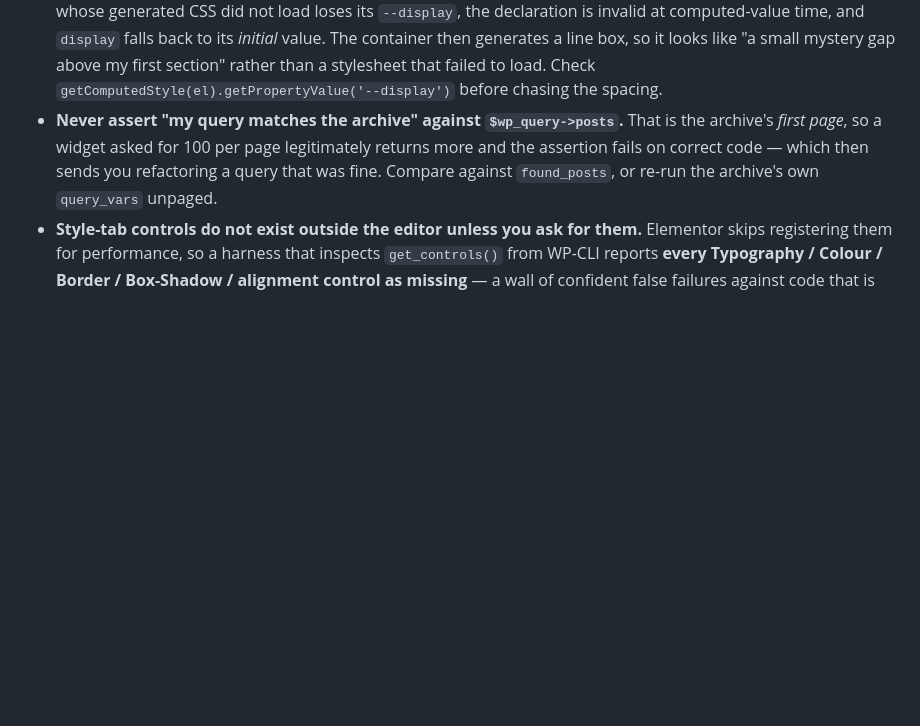
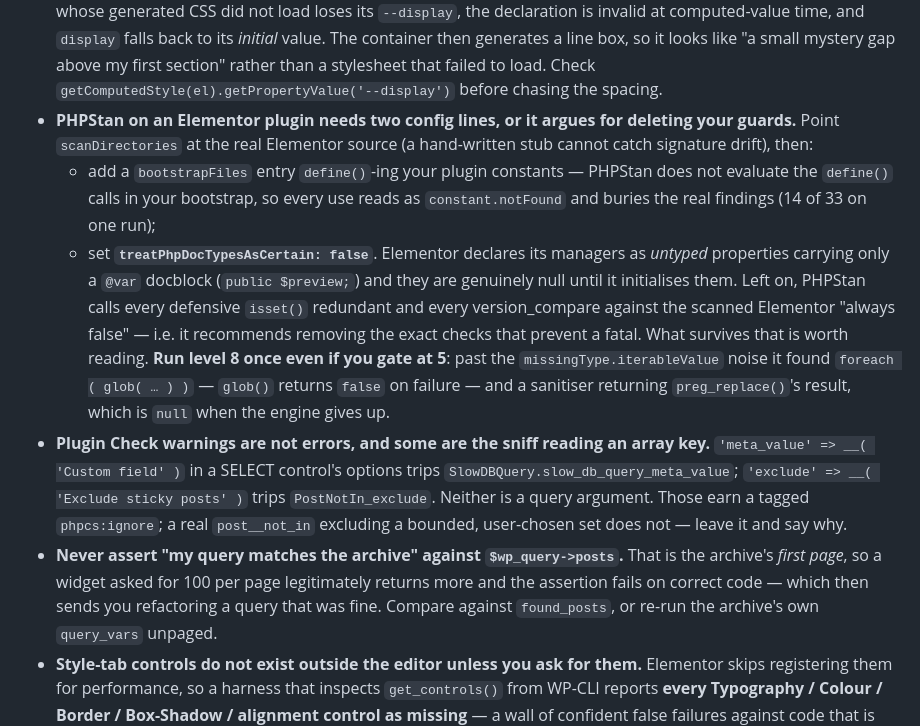
Before and after one commit to guramzhgamadze/WordPress-Elementor-Skill, a Markdown page: wp-elementor-skill/field-notes.md, the part around the change. Rendered like a GitHub page; blank space fills up the shorter version.

Commit message:
Field notes: PHPStan config for Elementor plugins, and Plugin Check triage
Co-Authored-By: Claude Opus 5 <noreply@anthropic.com>

```diff
--- a/wp-elementor-skill/field-notes.md
+++ b/wp-elementor-skill/field-notes.md
@@ -460,6 +460,26 @@ exam app).
   then generates a line box, so it looks like "a small mystery gap above my first section" rather
   than a stylesheet that failed to load. Check `getComputedStyle(el).getPropertyValue('--display')`
   before chasing the spacing.
+- **PHPStan on an Elementor plugin needs two config lines, or it argues for deleting your guards.**
+  Point `scanDirectories` at the real Elementor source (a hand-written stub cannot catch signature
+  drift), then:
+  - add a `bootstrapFiles` entry `define()`-ing your plugin constants — PHPStan does not evaluate
+    the `define()` calls in your bootstrap, so every use reads as `constant.notFound` and buries
+    the real findings (14 of 33 on one run);
+  - set **`treatPhpDocTypesAsCertain: false`**. Elementor declares its managers as *untyped*
+    properties carrying only a `@var` docblock (`public $preview;`) and they are genuinely null
+    until it initialises them. Left on, PHPStan calls every defensive `isset()` redundant and
+    every version_compare against the scanned Elementor "always false" — i.e. it recommends
+    removing the exact checks that prevent a fatal.
+  What survives that is worth reading. **Run level 8 once even if you gate at 5**: past the
+  `missingType.iterableValue` noise it found `foreach ( glob( … ) )` — `glob()` returns `false` on
+  failure — and a sanitiser returning `preg_replace()`'s result, which is `null` when the engine
+  gives up.
+- **Plugin Check warnings are not errors, and some are the sniff reading an array key.**
+  `'meta_value' => __( 'Custom field' )` in a SELECT control's options trips
+  `SlowDBQuery.slow_db_query_meta_value`; `'exclude' => __( 'Exclude sticky posts' )` trips
+  `PostNotIn_exclude`. Neither is a query argument. Those earn a tagged `phpcs:ignore`; a real
+  `post__not_in` excluding a bounded, user-chosen set does not — leave it and say why.
 - **Never assert "my query matches the archive" against `$wp_query->posts`.** That is the
   archive's *first page*, so a widget asked for 100 per page legitimately returns more and the
   assertion fails on correct code — which then sends you refactoring a query that was fine.
```
